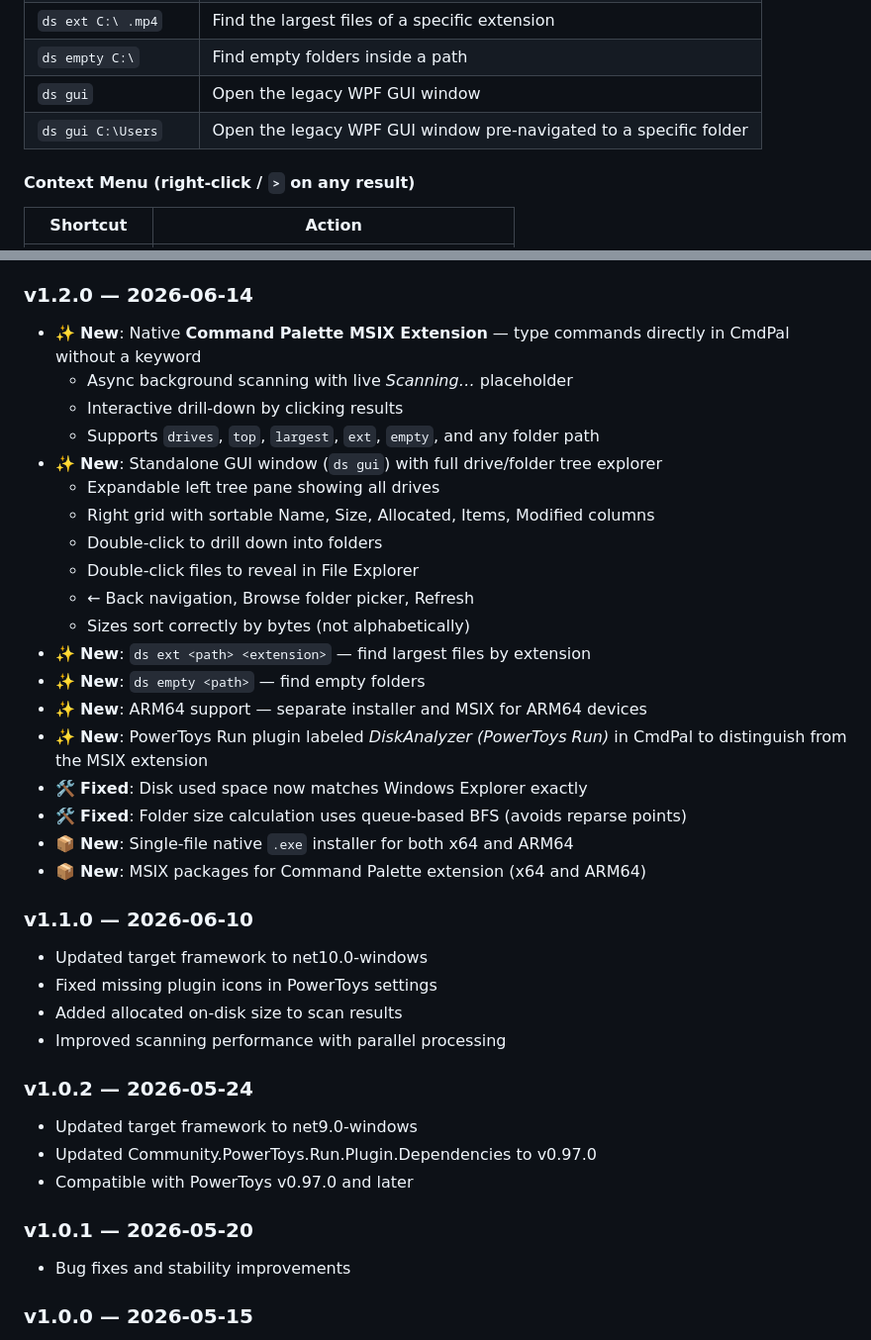
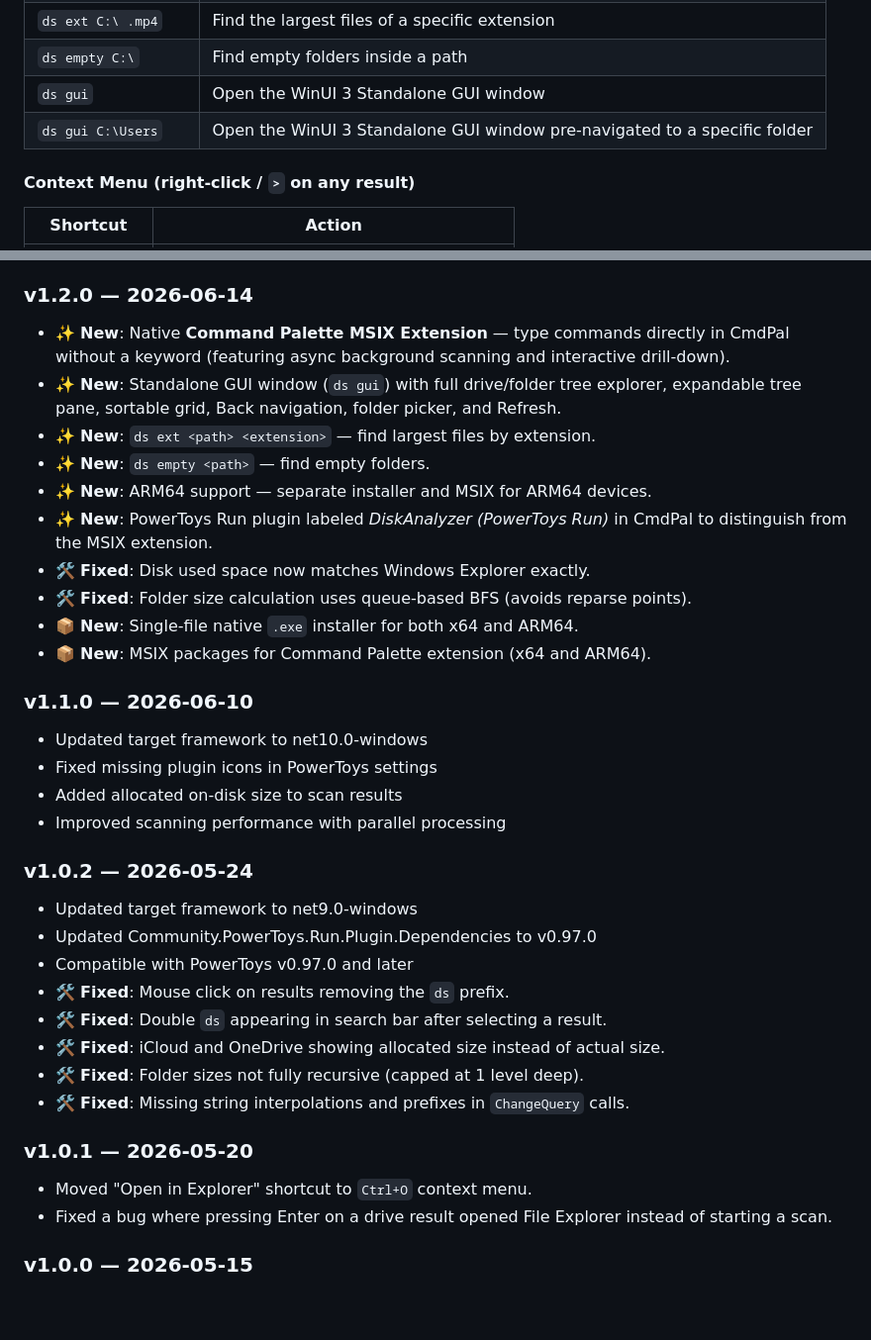
Before and after one commit to valley-soft/powertoys-diskanalyzer, a Markdown page: README.md, 2 parts joined by grey strips. Shown at 99% size. Rendered like a GitHub page; blank space fills up the shorter version.

Commit message:
docs: resolve remaining README inconsistencies, flatten nested bullets, correct legacy GUI descriptions, and fill v1.0.2 & v1.0.1 details

```diff
--- a/README.md
+++ b/README.md
@@ -190,8 +190,8 @@ Open PowerToys Run (`Alt+Space`) and type `ds` followed by a command.
 | `ds top C:\` | Show top-level subfolders ranked by total size |
 | `ds ext C:\ .mp4` | Find the largest files of a specific extension |
 | `ds empty C:\` | Find empty folders inside a path |
-| `ds gui` | Open the legacy WPF GUI window |
-| `ds gui C:\Users` | Open the legacy WPF GUI window pre-navigated to a specific folder |
+| `ds gui` | Open the WinUI 3 Standalone GUI window |
+| `ds gui C:\Users` | Open the WinUI 3 Standalone GUI window pre-navigated to a specific folder |
 
 #### Context Menu (right-click / `>` on any result)
 
@@ -362,25 +362,16 @@ Looking to see what's coming next? Check out our official **[Project Roadmap](RO
 - 🛠️ **Fixed**: Fixed severe junction point infinite loop bugs in the directory scanner.
 
 ### v1.2.0 — 2026-06-14
-- ✨ **New**: Native **Command Palette MSIX Extension** — type commands directly in CmdPal without a keyword
-  - Async background scanning with live *Scanning…* placeholder
-  - Interactive drill-down by clicking results
-  - Supports `drives`, `top`, `largest`, `ext`, `empty`, and any folder path
-- ✨ **New**: Standalone GUI window (`ds gui`) with full drive/folder tree explorer
-  - Expandable left tree pane showing all drives
-  - Right grid with sortable Name, Size, Allocated, Items, Modified columns
-  - Double-click to drill down into folders
-  - Double-click files to reveal in File Explorer
-  - ← Back navigation, Browse folder picker, Refresh
-  - Sizes sort correctly by bytes (not alphabetically)
-- ✨ **New**: `ds ext <path> <extension>` — find largest files by extension
-- ✨ **New**: `ds empty <path>` — find empty folders
-- ✨ **New**: ARM64 support — separate installer and MSIX for ARM64 devices
-- ✨ **New**: PowerToys Run plugin labeled *DiskAnalyzer (PowerToys Run)* in CmdPal to distinguish from the MSIX extension
-- 🛠️ **Fixed**: Disk used space now matches Windows Explorer exactly
-- 🛠️ **Fixed**: Folder size calculation uses queue-based BFS (avoids reparse points)
-- 📦 **New**: Single-file native `.exe` installer for both x64 and ARM64
-- 📦 **New**: MSIX packages for Command Palette extension (x64 and ARM64)
+- ✨ **New**: Native **Command Palette MSIX Extension** — type commands directly in CmdPal without a keyword (featuring async background scanning and interactive drill-down).
+- ✨ **New**: Standalone GUI window (`ds gui`) with full drive/folder tree explorer, expandable tree pane, sortable grid, Back navigation, folder picker, and Refresh.
+- ✨ **New**: `ds ext <path> <extension>` — find largest files by extension.
+- ✨ **New**: `ds empty <path>` — find empty folders.
+- ✨ **New**: ARM64 support — separate installer and MSIX for ARM64 devices.
+- ✨ **New**: PowerToys Run plugin labeled *DiskAnalyzer (PowerToys Run)* in CmdPal to distinguish from the MSIX extension.
+- 🛠️ **Fixed**: Disk used space now matches Windows Explorer exactly.
+- 🛠️ **Fixed**: Folder size calculation uses queue-based BFS (avoids reparse points).
+- 📦 **New**: Single-file native `.exe` installer for both x64 and ARM64.
+- 📦 **New**: MSIX packages for Command Palette extension (x64 and ARM64).
 
 ### v1.1.0 — 2026-06-10
 - Updated target framework to net10.0-windows
@@ -392,9 +383,15 @@ Looking to see what's coming next? Check out our official **[Project Roadmap](RO
 - Updated target framework to net9.0-windows
 - Updated Community.PowerToys.Run.Plugin.Dependencies to v0.97.0
 - Compatible with PowerToys v0.97.0 and later
+- 🛠️ **Fixed**: Mouse click on results removing the `ds` prefix.
+- 🛠️ **Fixed**: Double `ds` appearing in search bar after selecting a result.
+- 🛠️ **Fixed**: iCloud and OneDrive showing allocated size instead of actual size.
+- 🛠️ **Fixed**: Folder sizes not fully recursive (capped at 1 level deep).
+- 🛠️ **Fixed**: Missing string interpolations and prefixes in `ChangeQuery` calls.
 
 ### v1.0.1 — 2026-05-20
-- Bug fixes and stability improvements
+- Moved "Open in Explorer" shortcut to `Ctrl+O` context menu.
+- Fixed a bug where pressing Enter on a drive result opened File Explorer instead of starting a scan.
 
 ### v1.0.0 — 2026-05-15
 - Initial release
```
